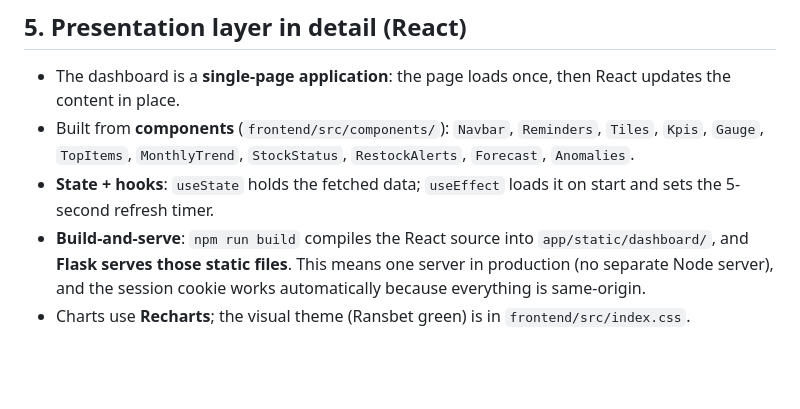
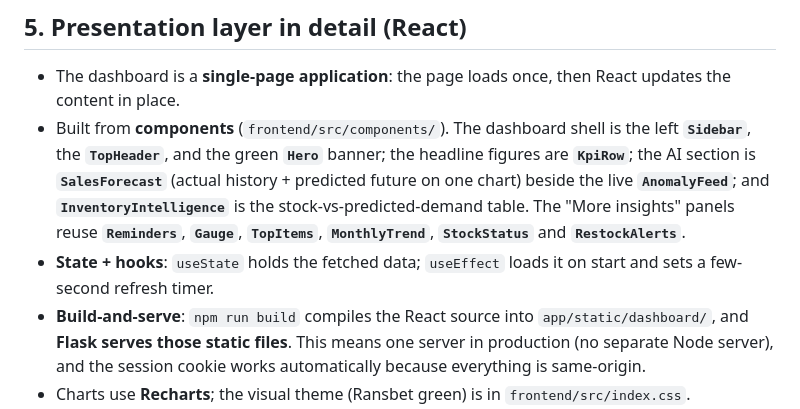
Before and after one commit to acquayejames49-droid/ransbet-iims, a Markdown page: docs/ARCHITECTURE.md, the part around the change. Rendered like a GitHub page; blank space fills up the shorter version.

```diff
--- a/docs/ARCHITECTURE.md
+++ b/docs/ARCHITECTURE.md
@@ -134,11 +134,15 @@ the tables; indexes are added on the columns used most for lookups.
 
 - The dashboard is a **single-page application**: the page loads once, then React
   updates the content in place.
-- Built from **components** (`frontend/src/components/`): `Navbar`, `Reminders`,
-  `Tiles`, `Kpis`, `Gauge`, `TopItems`, `MonthlyTrend`, `StockStatus`,
-  `RestockAlerts`, `Forecast`, `Anomalies`.
+- Built from **components** (`frontend/src/components/`). The dashboard shell is the
+  left **`Sidebar`**, the **`TopHeader`**, and the green **`Hero`** banner; the headline
+  figures are **`KpiRow`**; the AI section is **`SalesForecast`** (actual history +
+  predicted future on one chart) beside the live **`AnomalyFeed`**; and
+  **`InventoryIntelligence`** is the stock-vs-predicted-demand table. The "More insights"
+  panels reuse **`Reminders`**, **`Gauge`**, **`TopItems`**, **`MonthlyTrend`**,
+  **`StockStatus`** and **`RestockAlerts`**.
 - **State + hooks**: `useState` holds the fetched data; `useEffect` loads it on
-  start and sets the 5-second refresh timer.
+  start and sets a few-second refresh timer.
 - **Build-and-serve**: `npm run build` compiles the React source into
   `app/static/dashboard/`, and **Flask serves those static files**. This means one
   server in production (no separate Node server), and the session cookie works
```
Also changed, not shown: docs/GLOSSARY.md (+1 -1 lines), docs/USER_GUIDE.md (+56 -44 lines).
